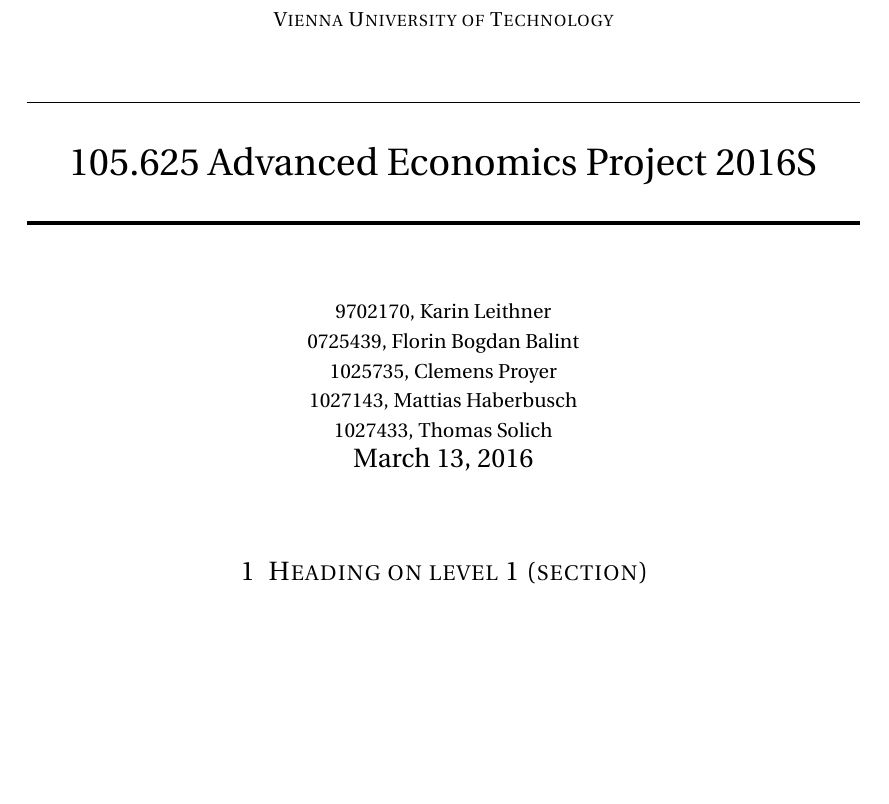
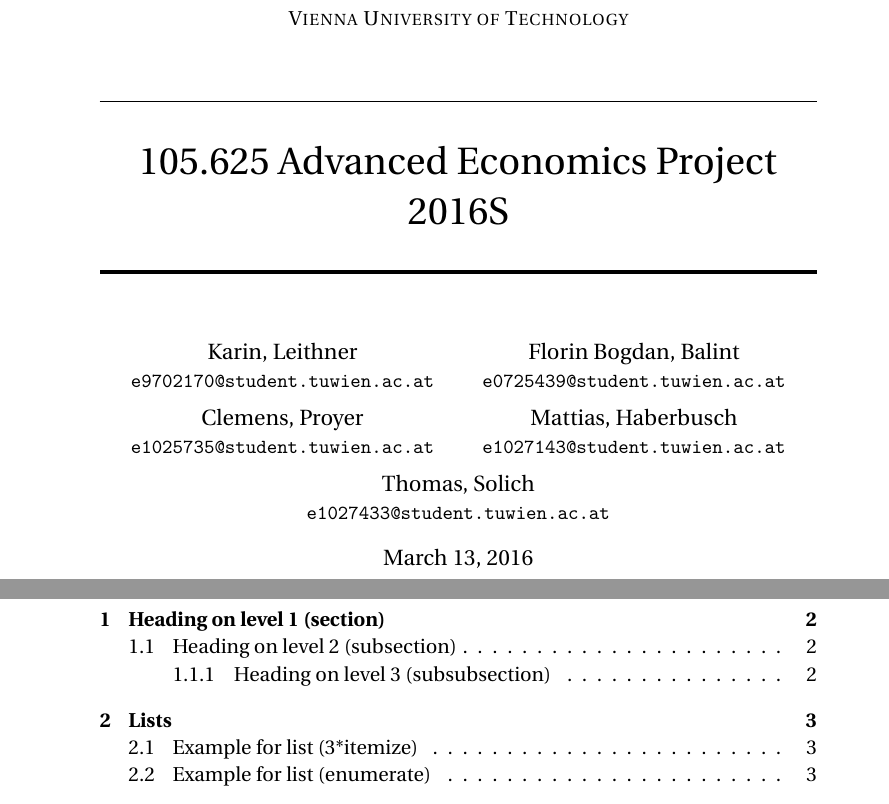
Before and after one commit to e0725439/ac.at.tuwien.ss2016.aep, a LaTeX document (Report/project-report-howtotex.tex): part of page 1 of 2 before the commit and two parts of pages 1 and 2 of 5 after it, the two joined at a grey line, cut so that both start at the same text, the shorter picture padded with empty space. Compiled offline with pdfLaTeX.

Commit message:
#4 report template refactored

```diff
--- a/Report/project-report-howtotex.tex
+++ b/Report/project-report-howtotex.tex
@@ -6,7 +6,7 @@
 %%% Date: March 2011
 
 %%% Preamble
-\documentclass[paper=a4, fontsize=11pt]{scrartcl}	% Article class of KOMA-script with 11pt font and a4 format
+\documentclass[11pt,english]{article}
 \usepackage[T1]{fontenc}
 \usepackage{fourier}
 
@@ -51,7 +51,5 @@
 		\huge 105.625 Advanced Economics Project 2016S  \\
 		\horrule{2pt} \\[0.5cm]
 }
+
 \author{
-		\normalfont 								\normalsize
-        9702170, Karin Leithner \\[-3pt]		\normalsize
-				0725439, Florin Bogdan Balint \\[-3pt]		\normalsize
@@ -61,11 +56,29 @@
-        \today
+  Karin, Leithner\\
+  \small{\texttt{e9702170@student.tuwien.ac.at}}
+  \and
+  Florin Bogdan, Balint\\
+  \small{\texttt{e0725439@student.tuwien.ac.at}}
+	\and
+  Clemens, Proyer\\
+  \small{\texttt{e1025735@student.tuwien.ac.at}}
+	\and
+  Mattias, Haberbusch\\
+  \small{\texttt{e1027143@student.tuwien.ac.at}}
+	\and
+  Thomas, Solich\\
+  \small{\texttt{e1027433@student.tuwien.ac.at}}
 }
-\date{}
 
 
 %%% Begin document
 \begin{document}
-\maketitle
+\begin{titlepage}
+  \maketitle
+\end{titlepage}
+
+\tableofcontents
+\newpage
+
 \section{Heading on level 1 (section)}
 Lorem ipsum dolor sit amet, consectetuer adipiscing elit. Aenean commodo ligula eget dolor. Aenean massa. Cum sociis natoque penatibus et magnis dis parturient montes, nascetur ridiculus mus. Donec quam felis, ultricies nec, pellentesque eu, pretium quis, sem. In enim justo, rhoncus ut, imperdiet a, venenatis vitae, justo. Nullam dictum felis eu pede mollis pretium. Integer tincidunt. Cras dapibus. Vivamus elementum semper nisi. Aliquam lorem ante, dapibus in, viverra quis, feugiat a, tellus:
 \begin{align}
```
Also changed, not shown: Report/project-report-howtotex.pdf, Report/project-report-howtotex.tex (25 more changed lines), 6 other files.
